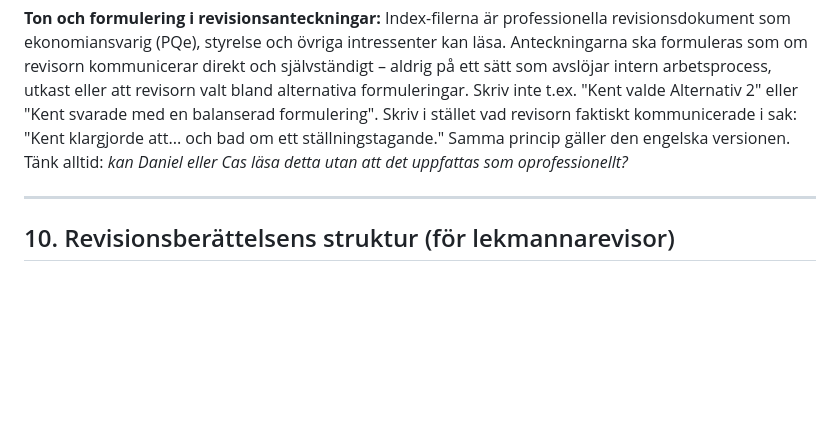
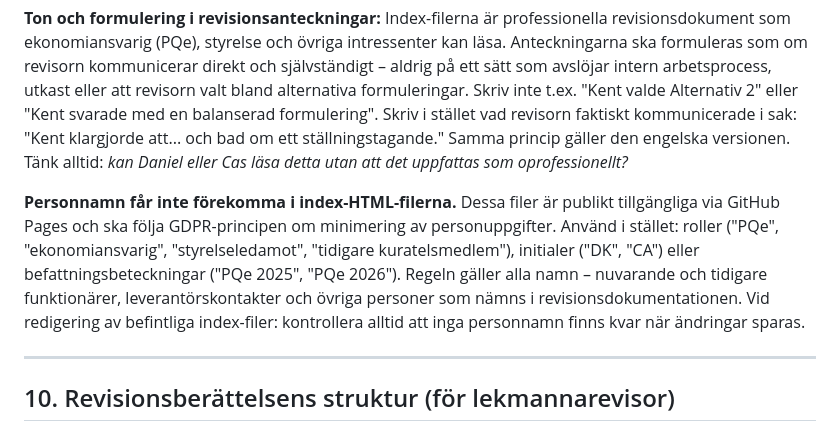
Before and after one commit to kentlundgren/foreningar, a Markdown page: KalmarNation/revision/CLAUDE.md, the part around one of its changes. Rendered like a GitHub page; blank space fills up the shorter version.

```diff
--- a/KalmarNation/revision/CLAUDE.md
+++ b/KalmarNation/revision/CLAUDE.md
@@ -588,6 +588,8 @@ När förslag på e-post eller annan text som ska skickas vidare tas fram, ska t
 
 **Ton och formulering i revisionsanteckningar:** Index-filerna är professionella revisionsdokument som ekonomiansvarig (PQe), styrelse och övriga intressenter kan läsa. Anteckningarna ska formuleras som om revisorn kommunicerar direkt och självständigt – aldrig på ett sätt som avslöjar intern arbetsprocess, utkast eller att revisorn valt bland alternativa formuleringar. Skriv inte t.ex. "Kent valde Alternativ 2" eller "Kent svarade med en balanserad formulering". Skriv i stället vad revisorn faktiskt kommunicerade i sak: "Kent klargjorde att... och bad om ett ställningstagande." Samma princip gäller den engelska versionen. Tänk alltid: *kan Daniel eller Cas läsa detta utan att det uppfattas som oprofessionellt?*
 
+**Personnamn får inte förekomma i index-HTML-filerna.** Dessa filer är publikt tillgängliga via GitHub Pages och ska följa GDPR-principen om minimering av personuppgifter. Använd i stället: roller ("PQe", "ekonomiansvarig", "styrelseledamot", "tidigare kuratelsmedlem"), initialer ("DK", "CA") eller befattningsbeteckningar ("PQe 2025", "PQe 2026"). Regeln gäller alla namn – nuvarande och tidigare funktionärer, leverantörskontakter och övriga personer som nämns i revisionsdokumentationen. Vid redigering av befintliga index-filer: kontrollera alltid att inga personnamn finns kvar när ändringar sparas.
+
 ---
 
 ## 10. Revisionsberättelsens struktur (för lekmannarevisor)
```
Also changed, not shown: other parts of KalmarNation/revision/CLAUDE.md (+2 -2 lines).
